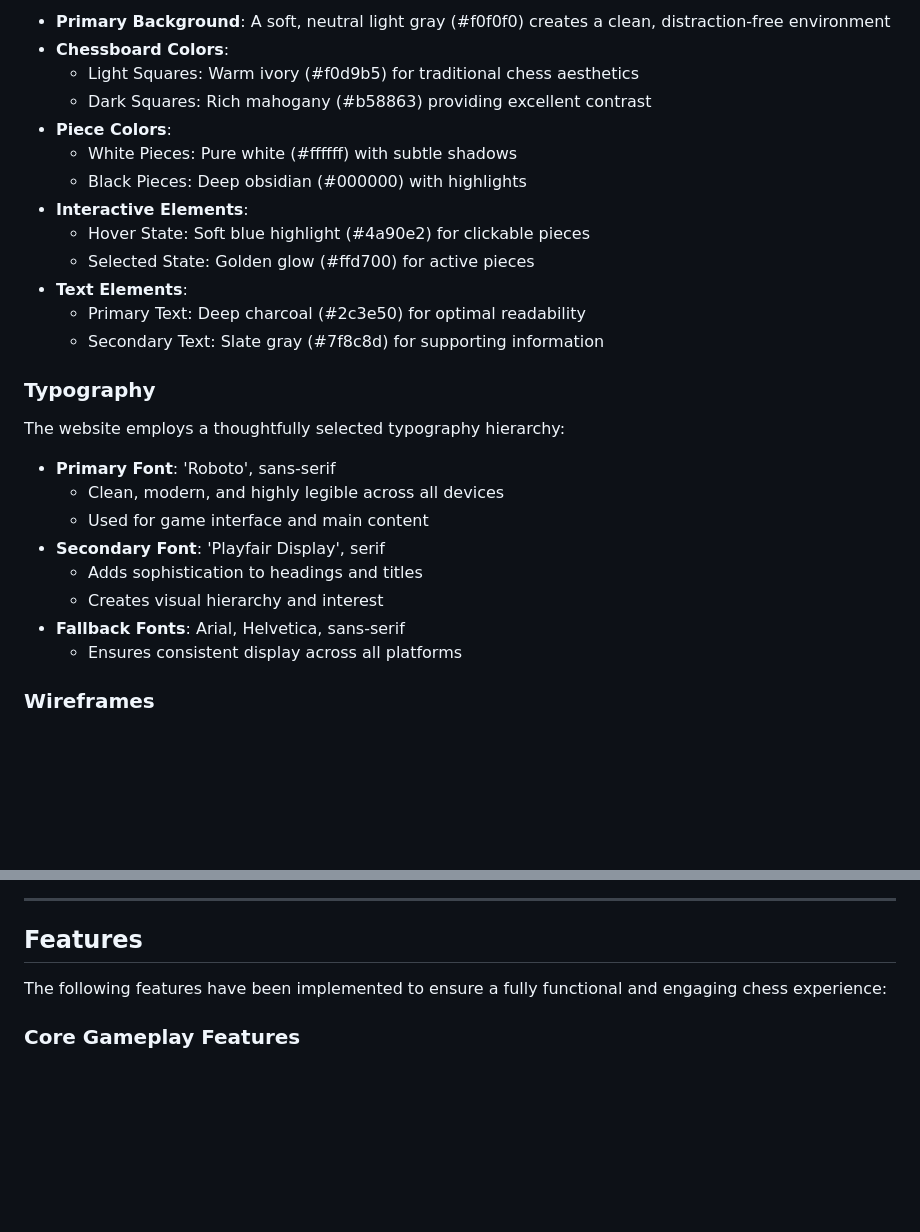
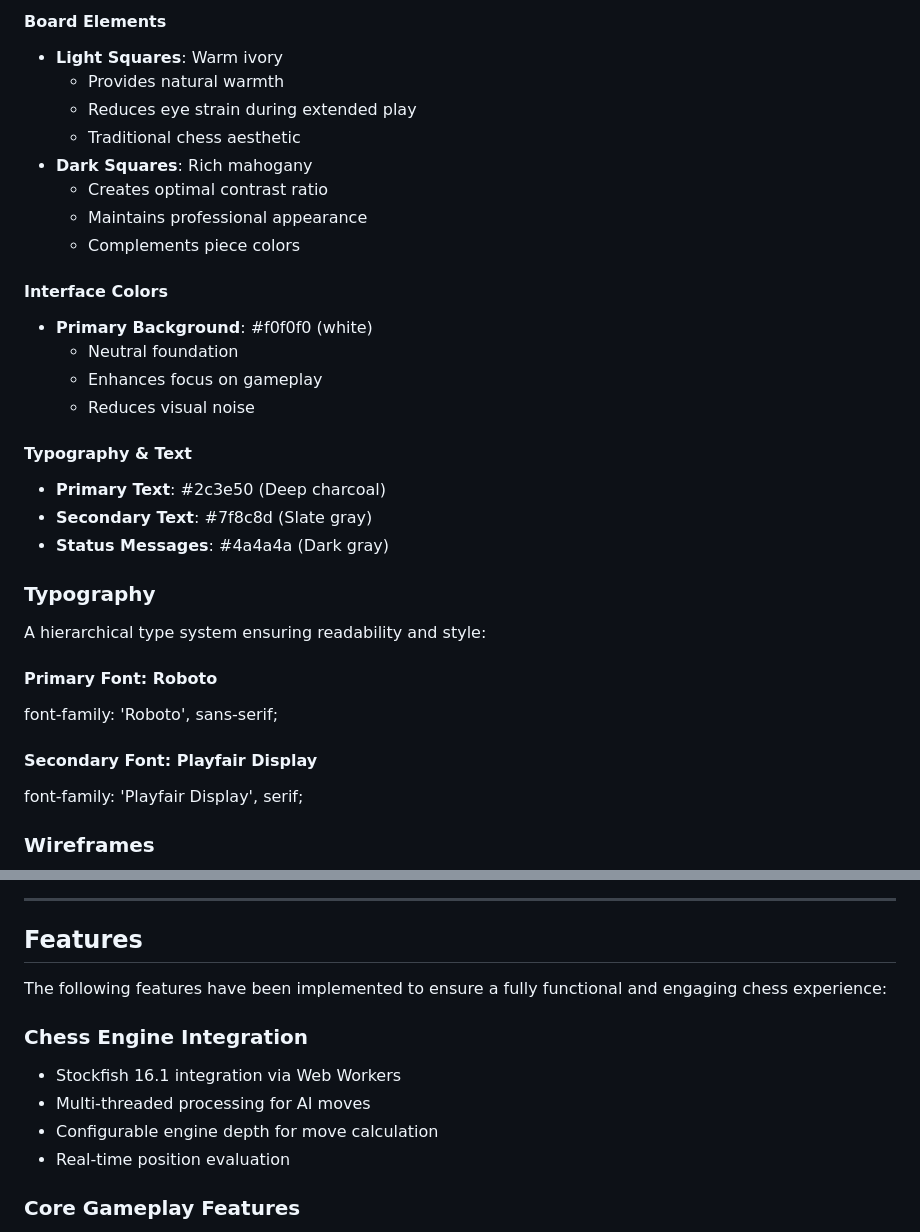
Before and after one commit to GBerrow/MS2, a Markdown page: README.md, 2 parts joined by grey strips. Drawn GitHub-style; blank space fills up the shorter version.

```diff
--- a/README.md
+++ b/README.md
@@ -61,30 +116,36 @@ The color scheme of the website is carefully curated to enhance playability whil
 
-- **Primary Background**: A soft, neutral light gray (#f0f0f0) creates a clean, distraction-free environment
-- **Chessboard Colors**:
-  - Light Squares: Warm ivory (#f0d9b5) for traditional chess aesthetics
-  - Dark Squares: Rich mahogany (#b58863) providing excellent contrast
-- **Piece Colors**:
-  - White Pieces: Pure white (#ffffff) with subtle shadows
-  - Black Pieces: Deep obsidian (#000000) with highlights
-- **Interactive Elements**:
-  - Hover State: Soft blue highlight (#4a90e2) for clickable pieces
-  - Selected State: Golden glow (#ffd700) for active pieces
-- **Text Elements**:
-  - Primary Text: Deep charcoal (#2c3e50) for optimal readability
-  - Secondary Text: Slate gray (#7f8c8d) for supporting information
+#### Board Elements
+- **Light Squares**: Warm ivory
+  - Provides natural warmth
+  - Reduces eye strain during extended play
+  - Traditional chess aesthetic
+- **Dark Squares**: Rich mahogany
+  - Creates optimal contrast ratio
+  - Maintains professional appearance
+  - Complements piece colors
+
+#### Interface Colors
+- **Primary Background**: #f0f0f0 (white)
+  - Neutral foundation
+  - Enhances focus on gameplay
+  - Reduces visual noise
+
+#### Typography & Text
+- **Primary Text**: #2c3e50 (Deep charcoal)
+- **Secondary Text**: #7f8c8d (Slate gray)
+- **Status Messages**: #4a4a4a (Dark gray)
 
 ### Typography
 
-The website employs a thoughtfully selected typography hierarchy:
+A hierarchical type system ensuring readability and style:
 
-- **Primary Font**: 'Roboto', sans-serif
-  - Clean, modern, and highly legible across all devices
-  - Used for game interface and main content
-- **Secondary Font**: 'Playfair Display', serif
-  - Adds sophistication to headings and titles
-  - Creates visual hierarchy and interest
-- **Fallback Fonts**: Arial, Helvetica, sans-serif
-  - Ensures consistent display across all platforms
+#### Primary Font: Roboto
+
+font-family: 'Roboto', sans-serif;
+
+#### Secondary Font: Playfair Display
+
+font-family: 'Playfair Display', serif;
 
 ### Wireframes
 
@@ -97,6 +158,11 @@ Basic concept of the website layout:
 
 The following features have been implemented to ensure a fully functional and engaging chess experience:
 
+### Chess Engine Integration
+- Stockfish 16.1 integration via Web Workers
+- Multi-threaded processing for AI moves
+- Configurable engine depth for move calculation
+- Real-time position evaluation
 ### Core Gameplay Features
 - **Comprehensive Move Validation**: Real-time validation of all chess moves including:
   - Standard piece movements
```
Also changed, not shown: other parts of README.md (+126 -30 lines), 1 other file.
